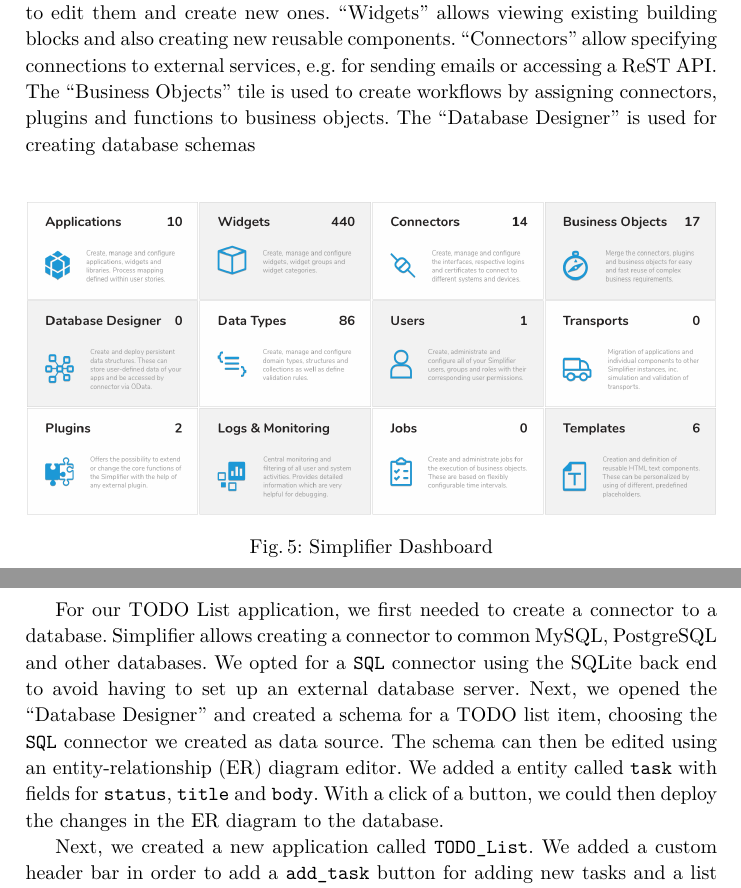
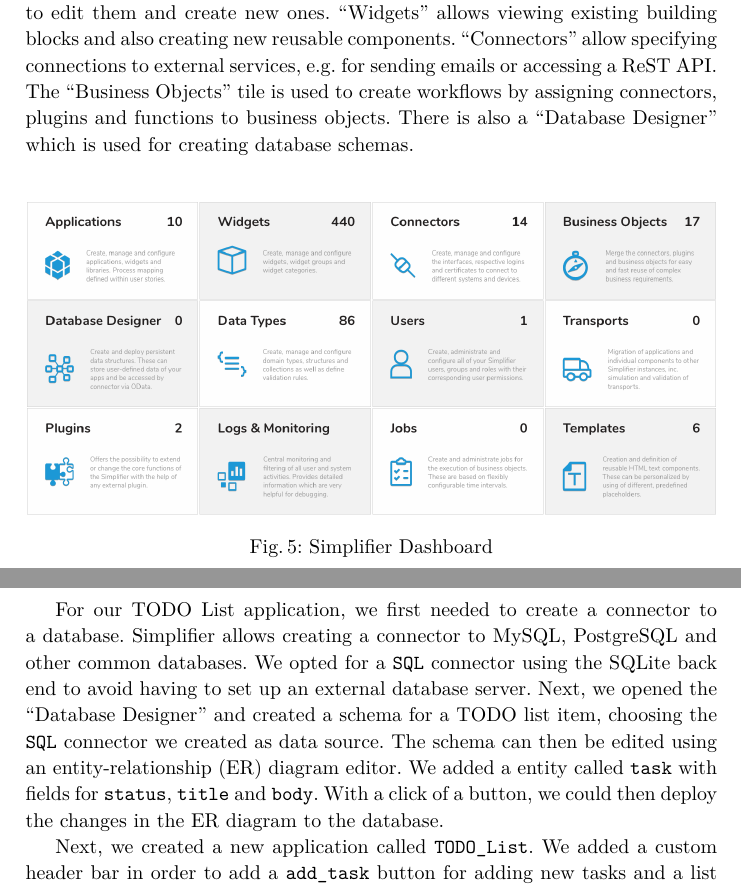
Before and after one commit to reitermarkus/low-code-vs-model-driven, a LaTeX paper (tex/paper.tex): two parts of pages 9 and 10 of 16, joined at a grey line, cut so that both start at the same text. Compiled offline with XeLaTeX.

Commit message:
Fix spelling.

```diff
--- a/tex/paper.tex
+++ b/tex/paper.tex
@@ -154,7 +154,7 @@
 
 \subsubsection{Simplifier}
 
-Upon logging into a Simplifier instance, the user sees the Simplifier dashboard, seen in \cref{fig:simplifier_dashboard}. The dashboard provides an overview of all elements represented by tiles. The “Applications” tile opens a list of applications, allowing to edit them and create new ones. “Widgets” allows viewing existing building blocks and also creating new reusable components. “Connectors” allow specifying connections to external services, e.g. for sending emails or accessing a ReST API. The “Business Objects” tile is used to create workflows by assigning connectors, plugins and functions to business objects. The “Database Designer” is used for creating database schemas
+Upon logging into a Simplifier instance, the user sees the Simplifier dashboard, seen in \cref{fig:simplifier_dashboard}. The dashboard provides an overview of all elements represented by tiles. The “Applications” tile opens a list of applications, allowing to edit them and create new ones. “Widgets” allows viewing existing building blocks and also creating new reusable components. “Connectors” allow specifying connections to external services, e.g. for sending emails or accessing a ReST API. The “Business Objects” tile is used to create workflows by assigning connectors, plugins and functions to business objects. There is also a “Database Designer” which is used for creating database schemas.
 
 \begin{figure}
   \centering
@@ -163,7 +163,7 @@
   \label{fig:simplifier_dashboard}
 \end{figure}
 
-For our TODO List application, we first needed to create a connector to a database. Simplifier allows creating a connector to common MySQL, PostgreSQL and other databases. We opted for a \texttt{SQL} connector using the SQLite back end to avoid having to set up an external database server. Next, we opened the “Database Designer” and created a schema for a TODO list item, choosing the \texttt{SQL} connector we created as data source. The schema can then be edited using an entity-relationship (ER) diagram editor. We added a entity called \texttt{task} with fields for \texttt{status}, \texttt{title} and \texttt{body}. With a click of a button, we could then deploy the changes in the ER diagram to the database.
+For our TODO List application, we first needed to create a connector to a database. Simplifier allows creating a connector to MySQL, PostgreSQL and other common databases. We opted for a \texttt{SQL} connector using the SQLite back end to avoid having to set up an external database server. Next, we opened the “Database Designer” and created a schema for a TODO list item, choosing the \texttt{SQL} connector we created as data source. The schema can then be edited using an entity-relationship (ER) diagram editor. We added a entity called \texttt{task} with fields for \texttt{status}, \texttt{title} and \texttt{body}. With a click of a button, we could then deploy the changes in the ER diagram to the database.
 
 Next, we created a new application called \texttt{TODO\_List}. We added a custom header bar in order to add a \texttt{add\_task} button for adding new tasks and a list view for displaying the tasks. We also added a second screen to our application containing a dialog box for adding a new task. We then opened the “Process” tab, which allows creating workflows. Workflows are represented as stories, which can be edited using a graphical interface. First, we created a workflow that opens the “Add Task dialog” which can be seen in \cref{fig:simplifier_story_overview} and \cref{fig:simplifier_story_ui_action}.
 
```
Also changed, not shown: 1 other file.
